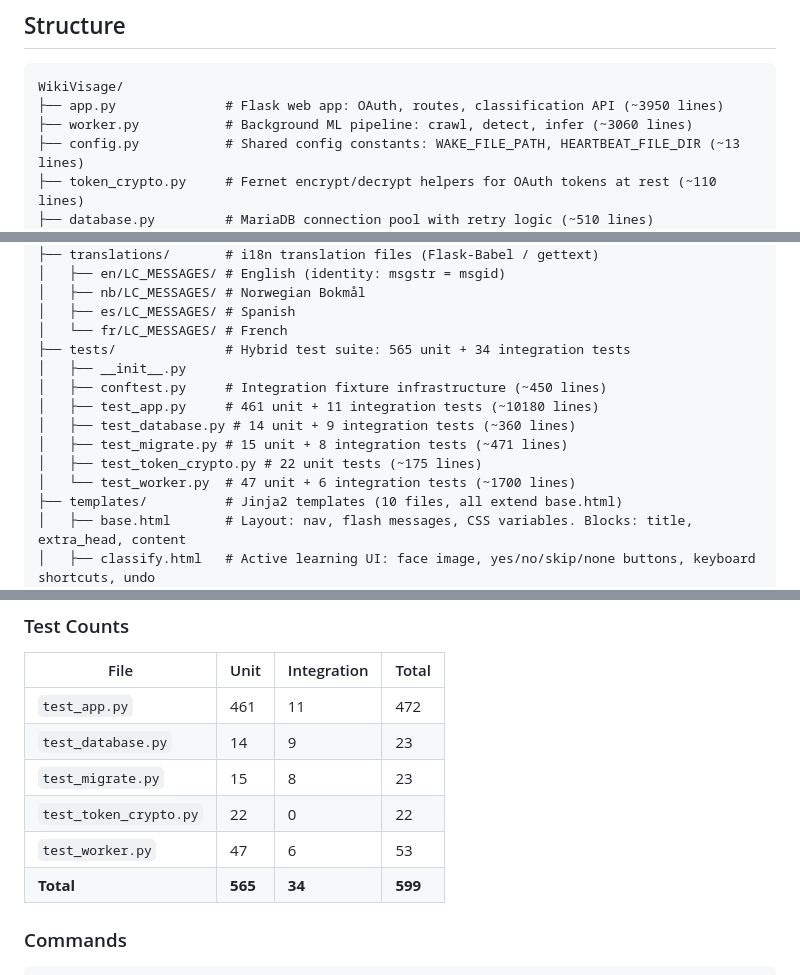
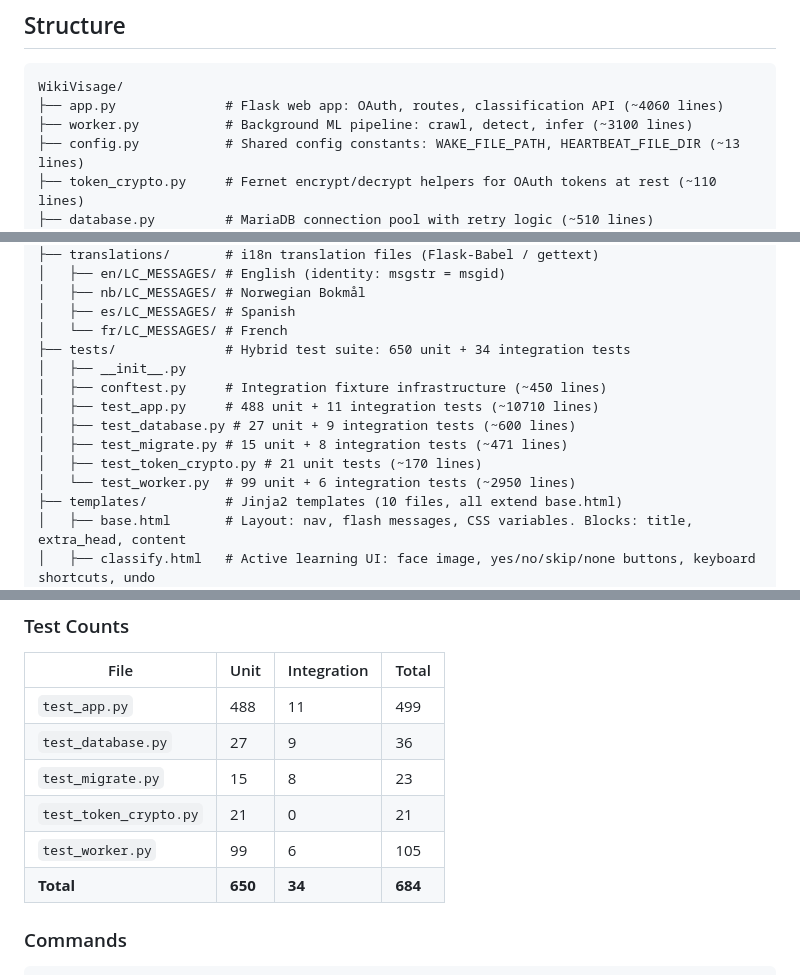
Before and after one commit to DiFronzo/WikiVisage, a Markdown page: AGENTS.md, 3 parts joined by grey strips. GitHub-like rendering.

````diff
--- a/AGENTS.md
+++ b/AGENTS.md
@@ -8,8 +8,8 @@ Active-learning Flask app for Wikimedia Commons. Users classify faces via yes/no
 
 ```
 WikiVisage/
-├── app.py              # Flask web app: OAuth, routes, classification API (~3950 lines)
-├── worker.py           # Background ML pipeline: crawl, detect, infer (~3060 lines)
+├── app.py              # Flask web app: OAuth, routes, classification API (~4060 lines)
+├── worker.py           # Background ML pipeline: crawl, detect, infer (~3100 lines)
 ├── config.py           # Shared config constants: WAKE_FILE_PATH, HEARTBEAT_FILE_DIR (~13 lines)
 ├── token_crypto.py     # Fernet encrypt/decrypt helpers for OAuth tokens at rest (~110 lines)
 ├── database.py         # MariaDB connection pool with retry logic (~510 lines)
@@ -27,14 +27,14 @@ WikiVisage/
 │   ├── nb/LC_MESSAGES/ # Norwegian Bokmål
 │   ├── es/LC_MESSAGES/ # Spanish
 │   └── fr/LC_MESSAGES/ # French
-├── tests/              # Hybrid test suite: 565 unit + 34 integration tests
+├── tests/              # Hybrid test suite: 650 unit + 34 integration tests
 │   ├── __init__.py
 │   ├── conftest.py     # Integration fixture infrastructure (~450 lines)
-│   ├── test_app.py     # 461 unit + 11 integration tests (~10180 lines)
-│   ├── test_database.py # 14 unit + 9 integration tests (~360 lines)
+│   ├── test_app.py     # 488 unit + 11 integration tests (~10710 lines)
+│   ├── test_database.py # 27 unit + 9 integration tests (~600 lines)
 │   ├── test_migrate.py # 15 unit + 8 integration tests (~471 lines)
-│   ├── test_token_crypto.py # 22 unit tests (~175 lines)
-│   └── test_worker.py  # 47 unit + 6 integration tests (~1700 lines)
+│   ├── test_token_crypto.py # 21 unit tests (~170 lines)
+│   └── test_worker.py  # 99 unit + 6 integration tests (~2950 lines)
 ├── templates/          # Jinja2 templates (10 files, all extend base.html)
 │   ├── base.html       # Layout: nav, flash messages, CSS variables. Blocks: title, extra_head, content
 │   ├── classify.html   # Active learning UI: face image, yes/no/skip/none buttons, keyboard shortcuts, undo
@@ -403,12 +403,12 @@ Hybrid test suite: **565 unit tests** (run in CI) + **34 integration tests** (re
 
 | File | Unit | Integration | Total |
 |------|------|-------------|-------|
-| `test_app.py` | 461 | 11 | 472 |
-| `test_database.py` | 14 | 9 | 23 |
+| `test_app.py` | 488 | 11 | 499 |
+| `test_database.py` | 27 | 9 | 36 |
 | `test_migrate.py` | 15 | 8 | 23 |
-| `test_token_crypto.py` | 22 | 0 | 22 |
-| `test_worker.py` | 47 | 6 | 53 |
-| **Total** | **565** | **34** | **599** |
+| `test_token_crypto.py` | 21 | 0 | 21 |
+| `test_worker.py` | 99 | 6 | 105 |
+| **Total** | **650** | **34** | **684** |
 
 ### Commands
 
````
Also changed, not shown: other parts of AGENTS.md (+1 -1 lines), CLAUDE.md (+7 -7 lines), README.md (+1 -1 lines).
